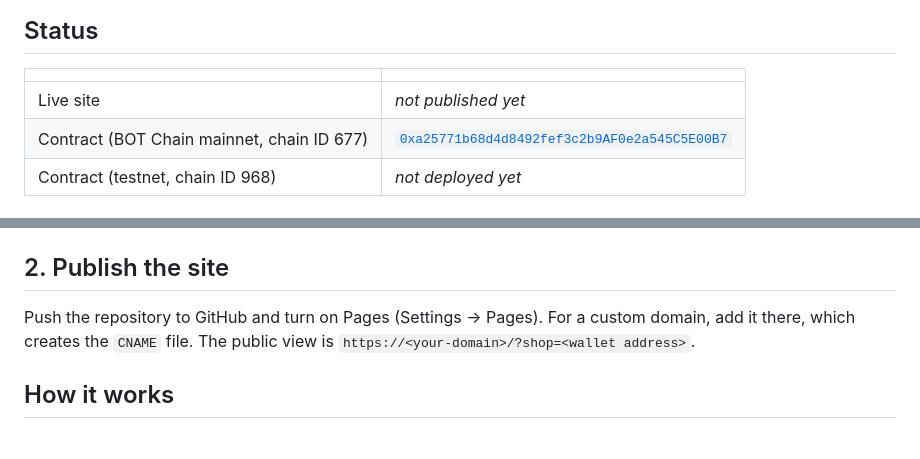
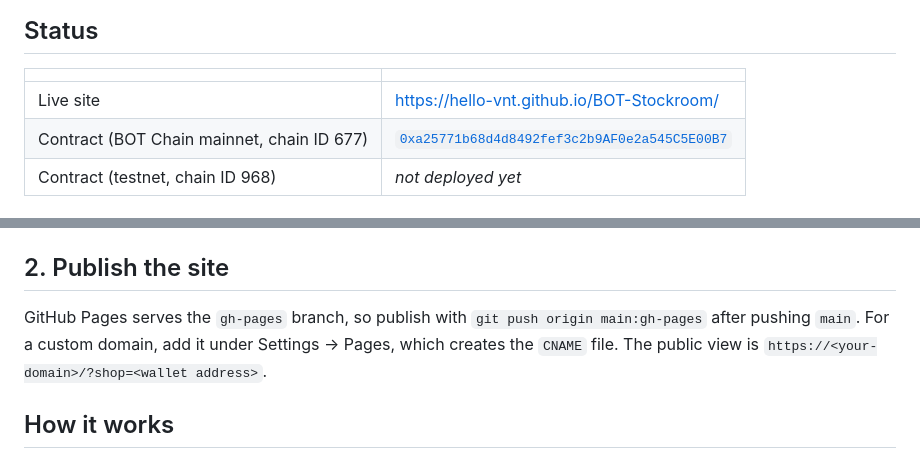
Before and after one commit to Hello-Vnt/BOT-Stockroom, a Markdown page: README.md, 2 parts joined by grey strips. Drawn GitHub-style.

Commit message:
docs: add live site URL and publishing steps
Co-Authored-By: Claude Opus 5.5 <noreply@anthropic.com>

```diff
--- a/README.md
+++ b/README.md
@@ -8,7 +8,7 @@ A tiny inventory log for small shops. Every restock, sale or correction is stamp
 
 | | |
 |---|---|
-| Live site | _not published yet_ |
+| Live site | https://hello-vnt.github.io/BOT-Stockroom/ |
 | Contract (BOT Chain mainnet, chain ID 677) | [`0xa25771b68d4d8492fef3c2b9AF0e2a545C5E00B7`](https://scan.botchain.ai/address/0xa25771b68d4d8492fef3c2b9AF0e2a545C5E00B7) |
 | Contract (testnet, chain ID 968) | _not deployed yet_ |
 
@@ -50,7 +50,7 @@ To verify the source on the explorer, use "Standard JSON input" with `build/Stoc
 
 ## 2. Publish the site
 
-Push the repository to GitHub and turn on Pages (Settings → Pages). For a custom domain, add it there, which creates the `CNAME` file. The public view is `https://<your-domain>/?shop=<wallet address>`.
+GitHub Pages serves the `gh-pages` branch, so publish with `git push origin main:gh-pages` after pushing `main`. For a custom domain, add it under Settings → Pages, which creates the `CNAME` file. The public view is `https://<your-domain>/?shop=<wallet address>`.
 
 ## How it works
 
```
